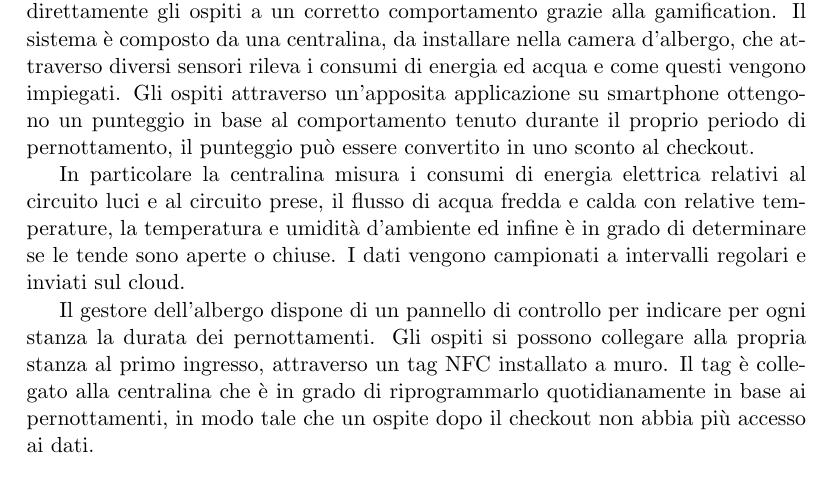
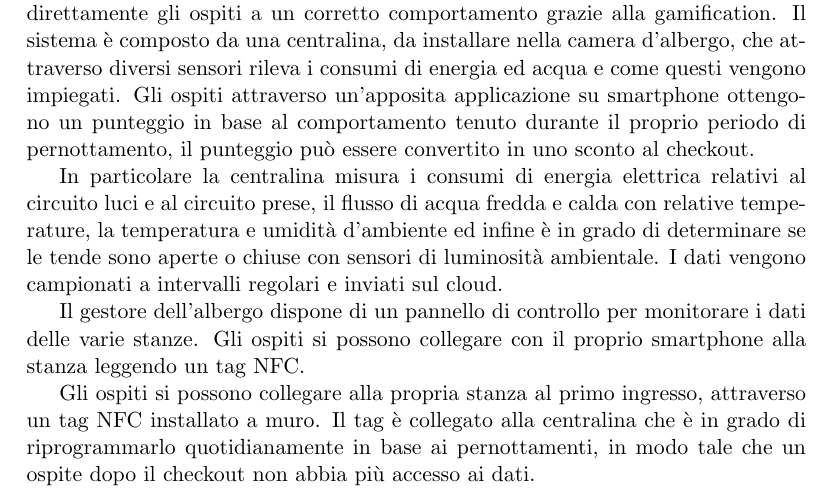
Before and after one commit to eco-trip/SC-report, a LaTeX paper (index.tex): part of page 1 of 4, cut so that both start at the same text. Compiled offline with pdfLaTeX.

Commit message:
feat: abstract

```diff
--- a/index.tex
+++ b/index.tex
@@ -106,10 +106,13 @@
   può essere convertito in uno sconto al checkout.
 
   In particolare la centralina misura i consumi di energia elettrica relativi al circuito luci e al circuito prese, il flusso di acqua fredda e calda con relative temperature,
-  la temperatura e umidità d'ambiente ed infine è in grado di determinare se le tende sono aperte o chiuse.
+  la temperatura e umidità d'ambiente ed infine è in grado di determinare se le tende sono aperte o chiuse con sensori di luminosità ambientale.
   I dati vengono campionati a intervalli regolari e inviati sul cloud.
 
-  Il gestore dell'albergo dispone di un pannello di controllo per indicare per ogni stanza la durata dei pernottamenti.
+  Il gestore dell'albergo dispone di un pannello di controllo per monitorare i dati delle varie stanze.
+  Gli ospiti si possono collegare con il proprio smartphone alla stanza leggendo un tag NFC.
+
+
   Gli ospiti si possono collegare alla propria stanza al primo ingresso, attraverso un tag NFC installato a muro.
   Il tag è collegato alla centralina che è in grado di riprogrammarlo quotidianamente in base ai pernottamenti,
   in modo tale che un ospite dopo il checkout non abbia più accesso ai dati.
```
